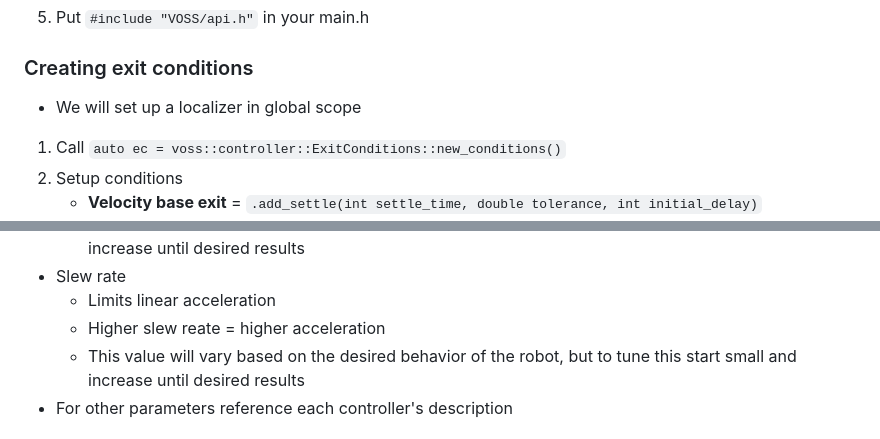
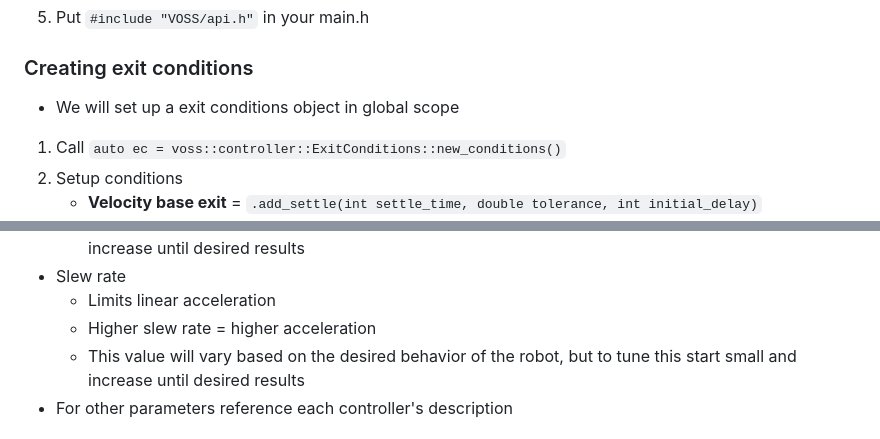
Before and after one commit to purduesigbots/VOSS, a Markdown page: README.md, 2 parts joined by grey strips. GitHub-like rendering.

```diff
--- a/README.md
+++ b/README.md
@@ -15,7 +15,7 @@ VOSS is a [PROS](https://pros.cs.purdue.edu/) library that makes writing autonom
 5. Put `#include "VOSS/api.h"` in your main.h
 
 ### Creating exit conditions
-* We will set up a localizer in global scope
+* We will set up a exit conditions object in global scope
 1. Call `auto ec = voss::controller::ExitConditions::new_conditions()`
 2. Setup conditions
     * **Velocity base exit** = `.add_settle(int settle_time, double tolerance, int initial_delay)`
@@ -196,7 +196,7 @@ auto arc = voss::controller::ArcPIDControllerBuilder(odom)
     * This value will vary based on the desired behavior of the robot, but to tune this start small and increase until desired results
 * Slew rate
     * Limits linear acceleration
-    * Higher slew reate = higher acceleration
+    * Higher slew rate = higher acceleration
     * This value will vary based on the desired behavior of the robot, but to tune this start small and increase until desired results
 * For other parameters reference each controller's description
 
```
